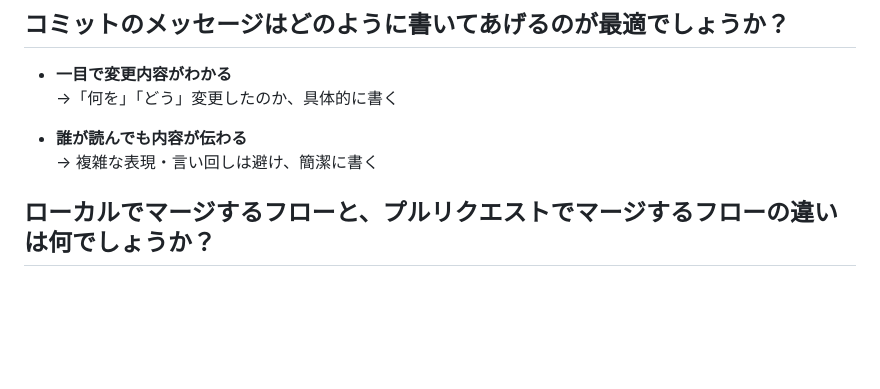
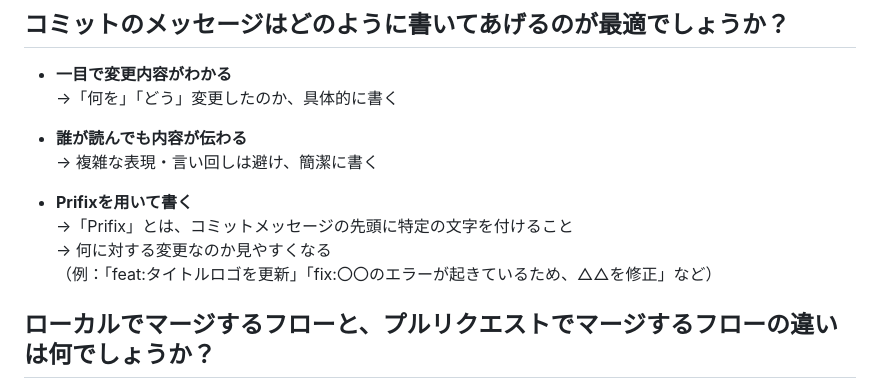
Before and after one commit to ryosan1368/wagyu_price, a Markdown page: README.md, the part around the change. GitHub-like rendering; blank space fills up the shorter version.

Commit message:
READMEを変更

```diff
--- a/README.md
+++ b/README.md
@@ -36,6 +36,11 @@
 * **誰が読んでも内容が伝わる**
 → 複雑な表現・言い回しは避け、簡潔に書く
 
++ **Prifixを用いて書く**
+→「Prifix」とは、コミットメッセージの先頭に特定の文字を付けること
+→ 何に対する変更なのか見やすくなる
+（例：「feat:タイトルロゴを更新」「fix:〇〇のエラーが起きているため、△△を修正」など）
+
 ## ローカルでマージするフローと、プルリクエストでマージするフローの違いは何でしょうか？
 
 + **ローカルでマージするフロー…一人で行えるため、バグがあっても気づかない可能性がある**
```
